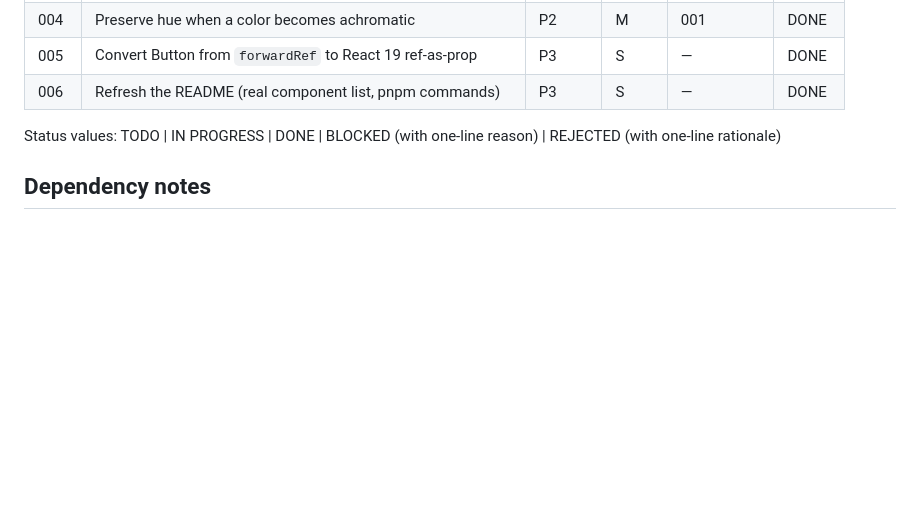
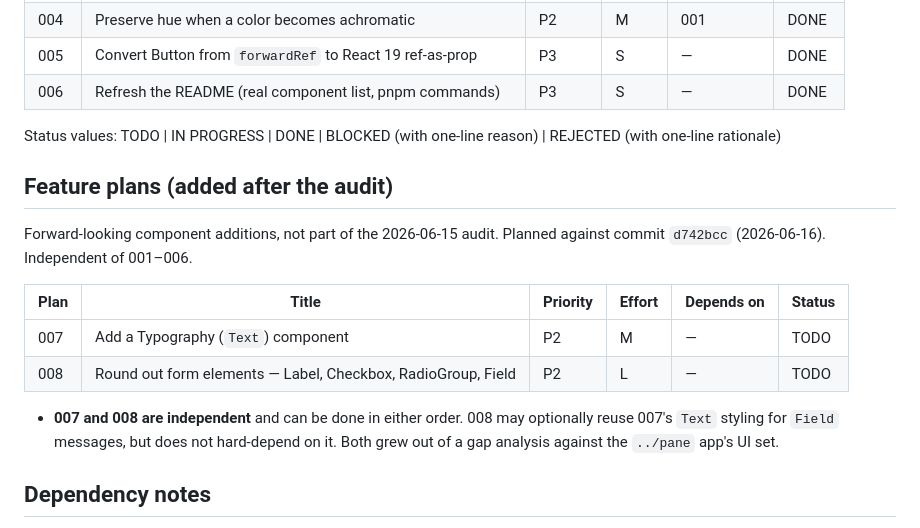
Before and after one commit to ugogo/pickle-ui, a Markdown page: plans/README.md, the part around the change. Drawn GitHub-style; blank space fills up the shorter version.

Commit message:
docs(plans): add typography (Text) component plan

```diff
--- a/plans/README.md
+++ b/plans/README.md
@@ -17,6 +17,21 @@ done.
 | 006  | Refresh the README (real component list, pnpm commands)         | P3       | S      | —          | DONE   |
 
 Status values: TODO | IN PROGRESS | DONE | BLOCKED (with one-line reason) | REJECTED (with one-line rationale)
+
+## Feature plans (added after the audit)
+
+Forward-looking component additions, not part of the 2026-06-15 audit. Planned
+against commit `d742bcc` (2026-06-16). Independent of 001–006.
+
+| Plan | Title                                                        | Priority | Effort | Depends on | Status |
+| ---- | ------------------------------------------------------------ | -------- | ------ | ---------- | ------ |
+| 007  | Add a Typography (`Text`) component                          | P2       | M      | —          | TODO   |
+| 008  | Round out form elements — Label, Checkbox, RadioGroup, Field | P2       | L      | —          | TODO   |
+
+- **007 and 008 are independent** and can be done in either order. 008 may
+  optionally reuse 007's `Text` styling for `Field` messages, but does not
+  hard-depend on it. Both grew out of a gap analysis against the `../pane` app's
+  UI set.
 
 ## Dependency notes
 
```
Also changed, not shown: plans/007-typography.md (added, +240 -0 lines).
